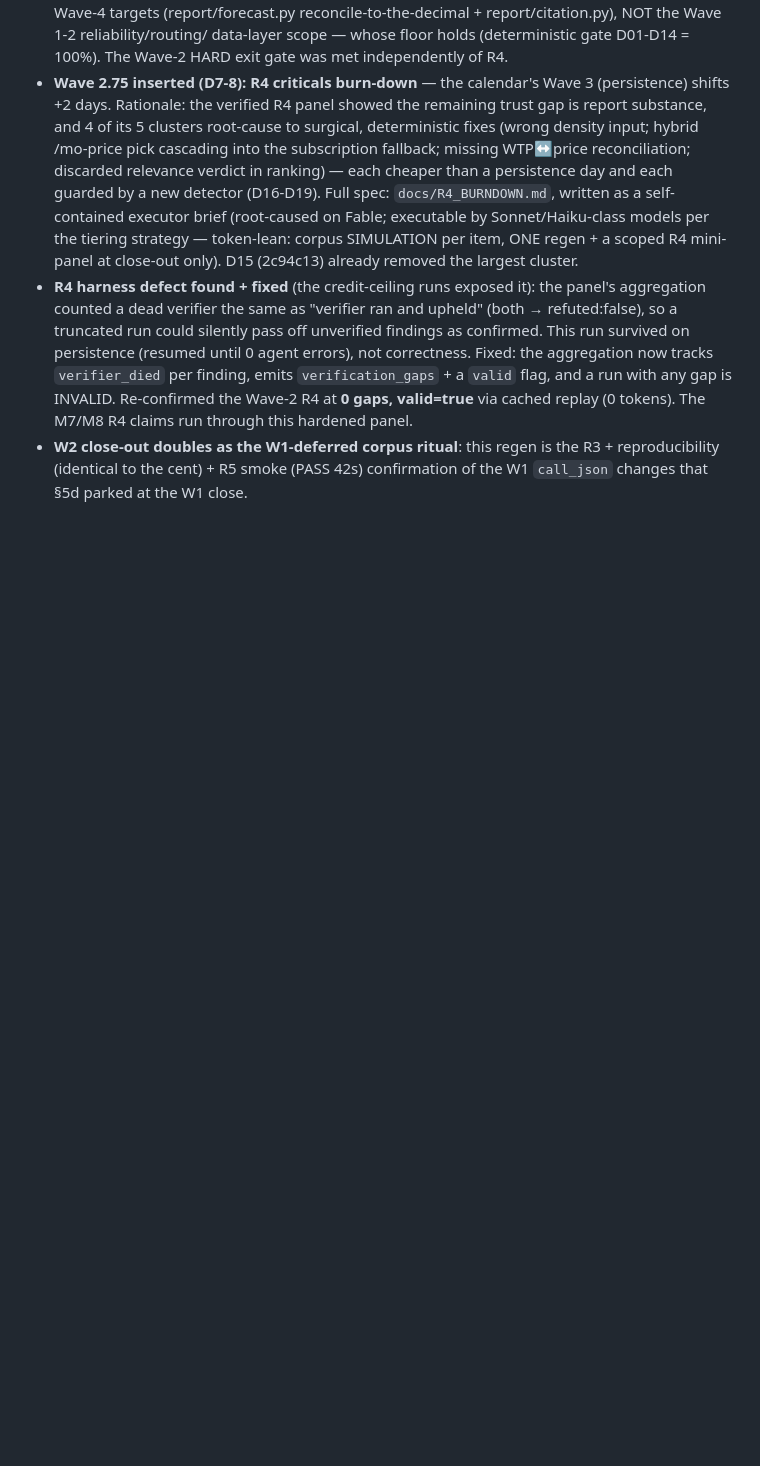
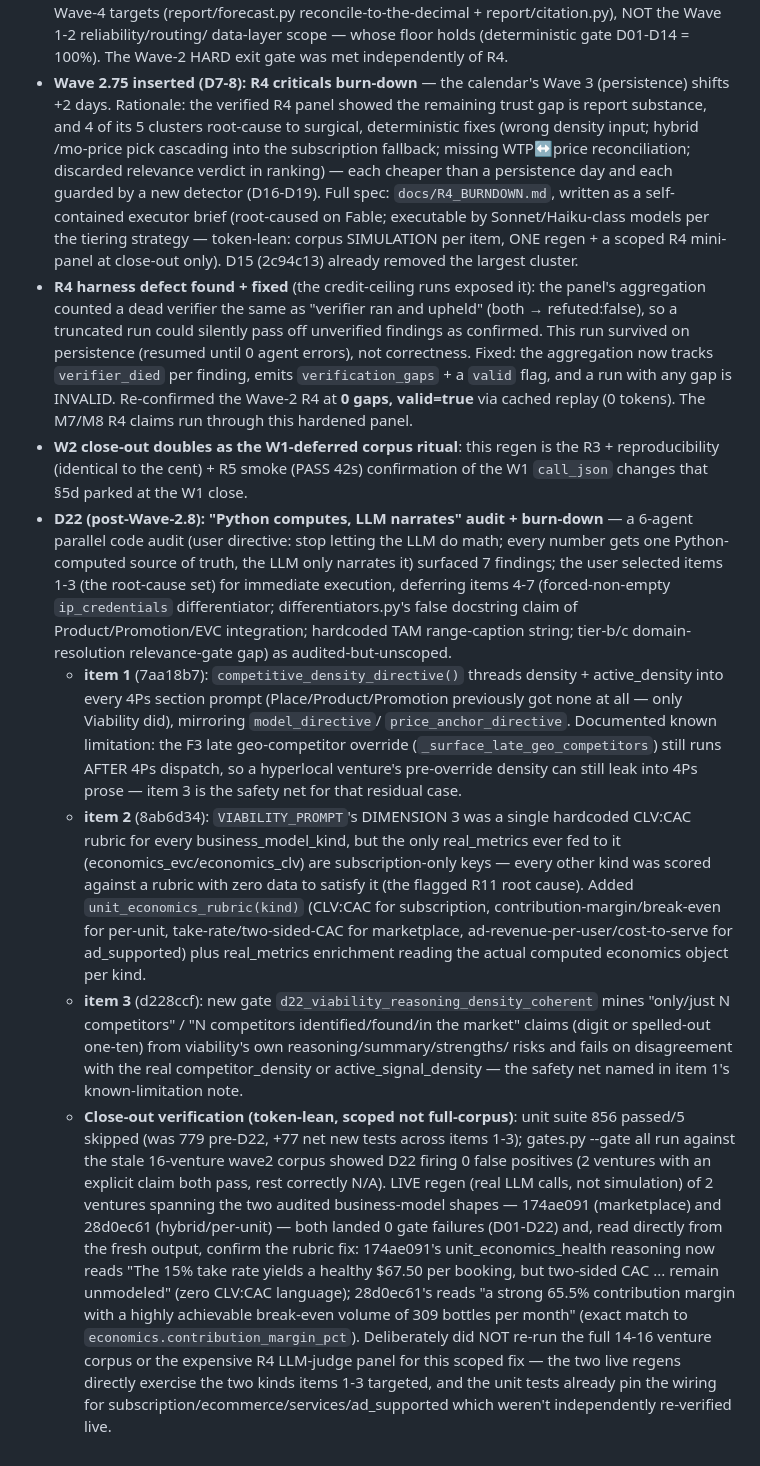
Before and after one commit to charlieyanhx/castoreduction.com, a Markdown page: market-research-prototype/docs/CC_HARNESS_PLAN.md, the part around the change. Drawn GitHub-style; blank space fills up the shorter version.

Commit message:
docs(D22 close-out): deviation-log entry for items 1-3 + live verification
Records the "Python computes, LLM narrates" audit that produced the D22 item
list, the user's item-1-3 selection (items 4-7 deferred, audited-but-unscoped),
and the close-out verification: full unit suite (856 passed/5 skipped, +77 net
new tests), a stale-corpus gate sweep (D22 fires 0 false positives), and two
live LLM regenerations (marketplace + hybrid/per-unit) confirming the rubric
fix in the actual generated prose, zero gate failures on fresh output.

Deliberately scoped verification, not a full 14-16 venture regen + R4 panel —
noted explicitly, matching this doc's existing rules-of-evidence style.

```diff
--- a/market-research-prototype/docs/CC_HARNESS_PLAN.md
+++ b/market-research-prototype/docs/CC_HARNESS_PLAN.md
@@ -591,3 +591,47 @@ audit trail IS the project log — no separate status reports.
 - **W2 close-out doubles as the W1-deferred corpus ritual**: this regen is the R3 +
   reproducibility (identical to the cent) + R5 smoke (PASS 42s) confirmation of the
   W1 `call_json` changes that §5d parked at the W1 close.
+- **D22 (post-Wave-2.8): "Python computes, LLM narrates" audit + burn-down** — a
+  6-agent parallel code audit (user directive: stop letting the LLM do math; every
+  number gets one Python-computed source of truth, the LLM only narrates it) surfaced
+  7 findings; the user selected items 1-3 (the root-cause set) for immediate
+  execution, deferring items 4-7 (forced-non-empty `ip_credentials` differentiator;
+  differentiators.py's false docstring claim of Product/Promotion/EVC integration;
+  hardcoded TAM range-caption string; tier-b/c domain-resolution relevance-gate gap)
+  as audited-but-unscoped.
+  - **item 1** (7aa18b7): `competitive_density_directive()` threads density +
+    active_density into every 4Ps section prompt (Place/Product/Promotion previously
+    got none at all — only Viability did), mirroring `model_directive`/
+    `price_anchor_directive`. Documented known limitation: the F3 late geo-competitor
+    override (`_surface_late_geo_competitors`) still runs AFTER 4Ps dispatch, so a
+    hyperlocal venture's pre-override density can still leak into 4Ps prose — item 3
+    is the safety net for that residual case.
+  - **item 2** (8ab6d34): `VIABILITY_PROMPT`'s DIMENSION 3 was a single hardcoded
+    CLV:CAC rubric for every business_model_kind, but the only real_metrics ever fed
+    to it (economics_evc/economics_clv) are subscription-only keys — every other kind
+    was scored against a rubric with zero data to satisfy it (the flagged R11 root
+    cause). Added `unit_economics_rubric(kind)` (CLV:CAC for subscription,
+    contribution-margin/break-even for per-unit, take-rate/two-sided-CAC for
+    marketplace, ad-revenue-per-user/cost-to-serve for ad_supported) plus real_metrics
+    enrichment reading the actual computed economics object per kind.
+  - **item 3** (d228ccf): new gate `d22_viability_reasoning_density_coherent` mines
+    "only/just N competitors" / "N competitors identified/found/in the market" claims
+    (digit or spelled-out one-ten) from viability's own reasoning/summary/strengths/
+    risks and fails on disagreement with the real competitor_density or
+    active_signal_density — the safety net named in item 1's known-limitation note.
+  - **Close-out verification (token-lean, scoped not full-corpus)**: unit suite 856
+    passed/5 skipped (was 779 pre-D22, +77 net new tests across items 1-3); gates.py
+    --gate all run against the stale 16-venture wave2 corpus showed D22 firing 0 false
+    positives (2 ventures with an explicit claim both pass, rest correctly N/A). LIVE
+    regen (real LLM calls, not simulation) of 2 ventures spanning the two audited
+    business-model shapes — 174ae091 (marketplace) and 28d0ec61 (hybrid/per-unit) —
+    both landed 0 gate failures (D01-D22) and, read directly from the fresh output,
+    confirm the rubric fix: 174ae091's unit_economics_health reasoning now reads "The
+    15% take rate yields a healthy $67.50 per booking, but two-sided CAC ... remain
+    unmodeled" (zero CLV:CAC language); 28d0ec61's reads "a strong 65.5% contribution
+    margin with a highly achievable break-even volume of 309 bottles per month" (exact
+    match to `economics.contribution_margin_pct`). Deliberately did NOT re-run the
+    full 14-16 venture corpus or the expensive R4 LLM-judge panel for this scoped fix
+    — the two live regens directly exercise the two kinds items 1-3 targeted, and the
+    unit tests already pin the wiring for subscription/ecommerce/services/ad_supported
+    which weren't independently re-verified live.
```
